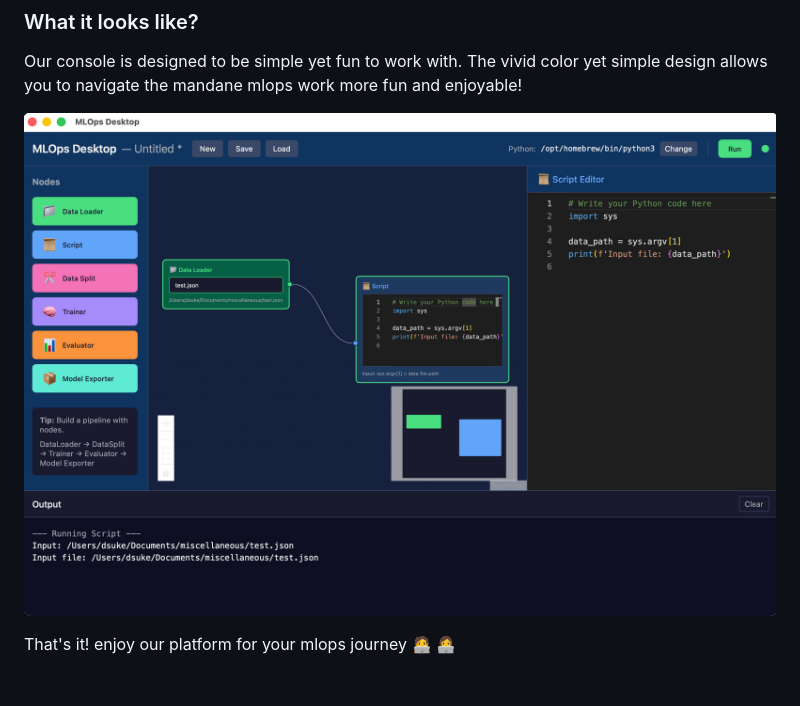
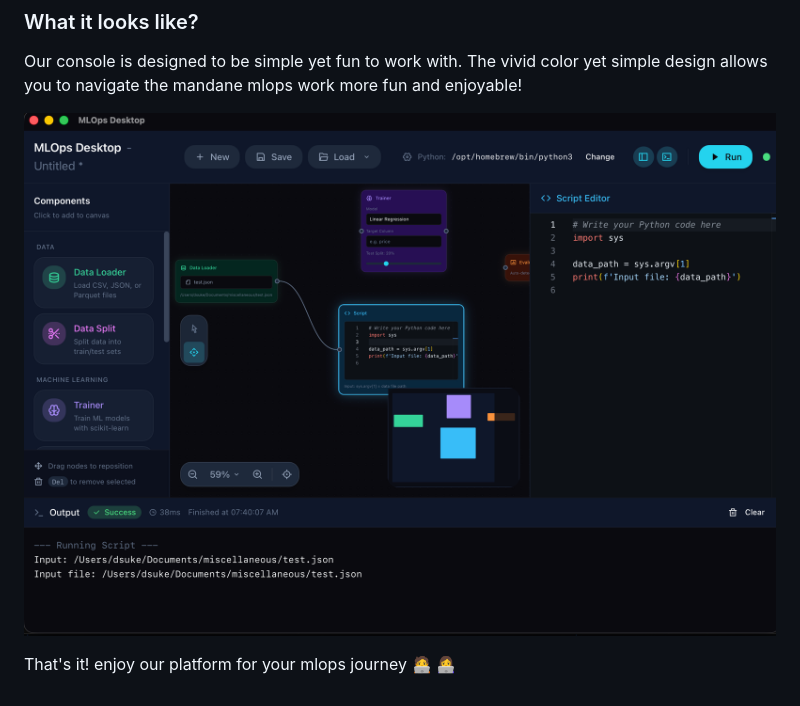
Before and after one commit to babushkai/desktop, a Markdown page: README.md, the part around the change. Rendered like a GitHub page; pictures changed too: assets/image2.png (added).

Commit message:
chore: enhance readme and assets

```diff
--- a/README.md
+++ b/README.md
@@ -14,6 +14,6 @@ Go buy one if you don't have yet. Of course we don't judge you if you are window
 Our console is designed to be simple yet fun to work with. The vivid color yet simple design allows you to navigate the mandane mlops work more fun and enjoyable!
 
 
-![alt te](./assets/image.png)
+![alt te](./assets/image2.png)
 
 That's it! enjoy our platform for your mlops journey 🧑‍💻 👩‍💻
```
